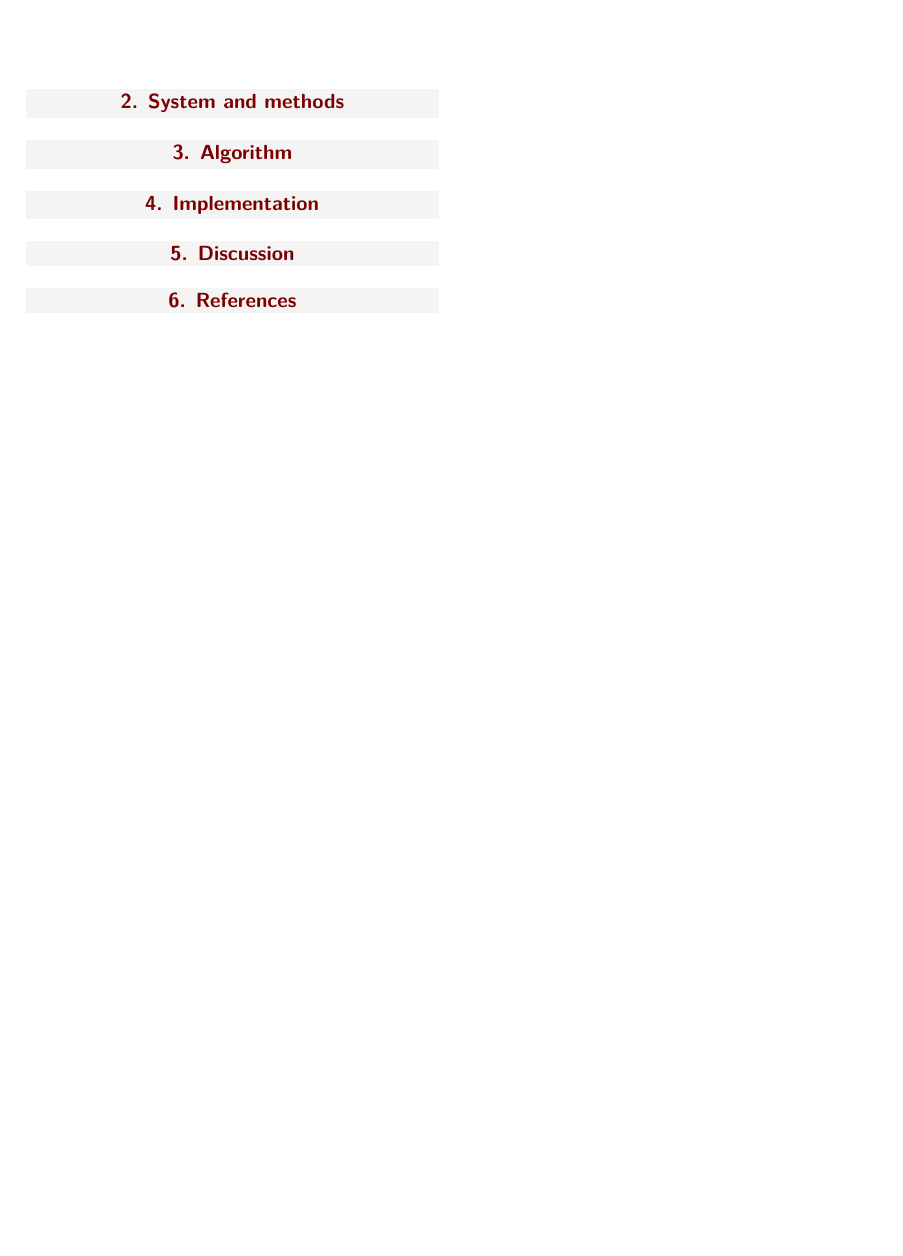
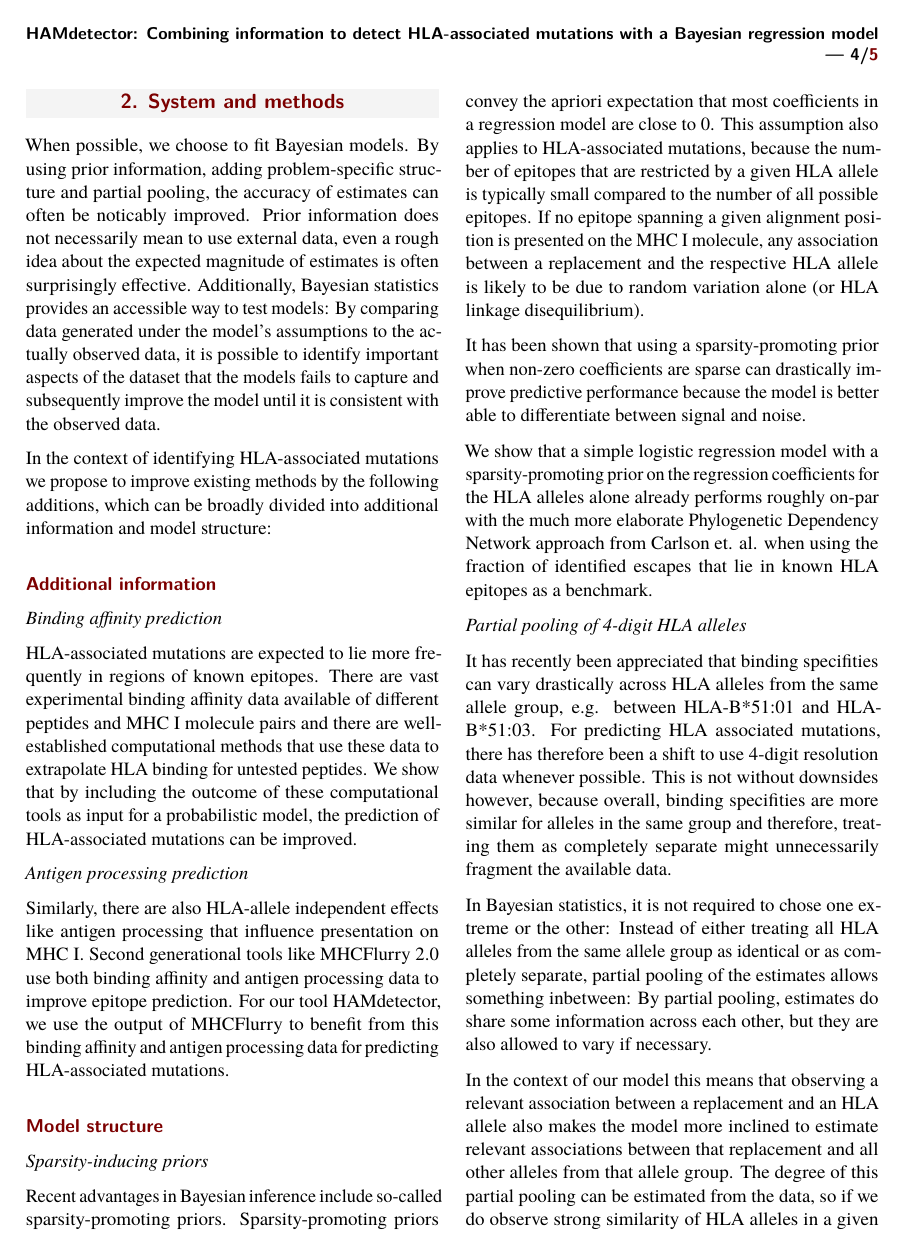
Before and after one commit to HAMdetector/Escape.jl, a LaTeX document (docs/manuscript.tex): page 4 of 4 before the commit and page 4 of 5 after it. The pictures show the PDF file docs/manuscript.pdf that the author committed with the source.

Commit message:
add 'System and Methods' section

```diff
--- a/docs/manuscript.tex
+++ b/docs/manuscript.tex
@@ -271,6 +259,88 @@ In this setting, the problem of multiple comparisons can disappear entirely and
-yield more valid estimates.
+When using multilevel models, the problem of multiple comparisons can disappear entirely and
+also yield more valid estimates.
+
 
 \section{System and methods}
+
+When possible, we choose to fit Bayesian models. By using prior information,
+adding problem-specific structure and partial pooling, the accuracy of estimates
+can often be noticably improved. Prior information does not necessarily mean to
+use external data, even a rough idea about the expected magnitude of estimates is often
+surprisingly effective.
+Additionally, Bayesian statistics provides an accessible way to test models:
+By comparing data generated under the model's assumptions to the actually observed data,
+it is possible to identify important aspects of the dataset that the models fails to
+capture and subsequently improve the model until it is consistent with the observed data.
+
+In the context of identifying HLA-associated mutations we propose to improve existing
+methods by the following additions, which can be broadly divided into additional information
+and model structure:
+\subsection*{Additional information}
+
+  \textit{Binding affinity prediction}
+
+    HLA-associated mutations are expected to lie more frequently in regions of known
+    epitopes. There are vast experimental binding affinity data available of different
+    peptides and MHC I molecule pairs and there are well-established computational
+    methods that use these data to extrapolate HLA binding for untested peptides.
+    We show that by including the outcome of these computational tools as input for a
+    probabilistic model, the prediction of HLA-associated mutations can be improved.
+
+  \textit{Antigen processing prediction}
+
+  Similarly, there are also HLA-allele independent effects like antigen processing
+  that influence presentation on MHC I. Second generational tools like
+  MHCFlurry 2.0 use both binding affinity and antigen processing data to improve
+  epitope prediction. For our tool HAMdetector, we use the output of MHCFlurry to
+  benefit from this binding affinity and antigen processing data for predicting
+  HLA-associated mutations.
+
+
+\subsection*{Model structure}
+
+  \textit{Sparsity-inducing priors}
+
+  Recent advantages in Bayesian inference include so-called sparsity-promoting priors.
+  Sparsity-promoting priors convey the apriori expectation that most coefficients in
+  a regression model are close to 0.
+  This assumption also applies to HLA-associated mutations, because the number of epitopes
+  that are restricted by a given HLA allele is typically small compared to the number
+  of all possible epitopes. If no epitope spanning a given alignment position is presented
+  on the MHC I molecule, any association between a replacement and the respective HLA allele
+  is likely to be due to random variation alone (or HLA linkage disequilibrium).
+
+  It has been shown that using a sparsity-promoting prior when non-zero coefficients
+  are sparse can drastically improve predictive performance because the model is
+  better able to differentiate between signal and noise.
+
+  We show that a simple logistic regression model with a sparsity-promoting prior
+  on the regression coefficients for the HLA alleles alone already performs roughly on-par
+  with the much more elaborate Phylogenetic Dependency Network approach from Carlson et. al.
+  when using the fraction of identified escapes that lie in known HLA epitopes as a
+  benchmark.
+
+  \textit{Partial pooling of 4-digit HLA alleles}
+
+  It has recently been appreciated that binding specifities can vary drastically across
+  HLA alleles from the same allele group, e.g. between HLA-B*51:01 and HLA-B*51:03.
+  For predicting HLA associated mutations, there has therefore been a shift to use
+  4-digit resolution data whenever possible.
+  This is not without downsides however, because overall, binding specifities
+  are more similar for alleles in the same group and therefore, treating them
+  as completely separate might unnecessarily fragment the available data.
+
+  In Bayesian statistics, it is not required to chose one extreme or the other:
+  Instead of either treating all HLA alleles from the same allele group as identical or
+  as completely separate, partial pooling of the estimates allows something inbetween:
+  By partial pooling, estimates do share some information across each other, but they are
+  also allowed to vary if necessary.
+
+  In the context of our model this means that observing a relevant association between
+  a replacement and an HLA allele also makes the model more inclined to estimate
+  relevant associations between that replacement and all other alleles from that allele group.
+  The degree of this partial pooling can be estimated from the data, so if we do observe
+  strong similarity of HLA alleles in a given allele group, the estimates are more
+  influenced by each other than if they do not.
 
 
 \section{Algorithm}
```
Also changed, not shown: docs/manuscript.pdf, docs/manuscript.tex (30 more changed lines).
